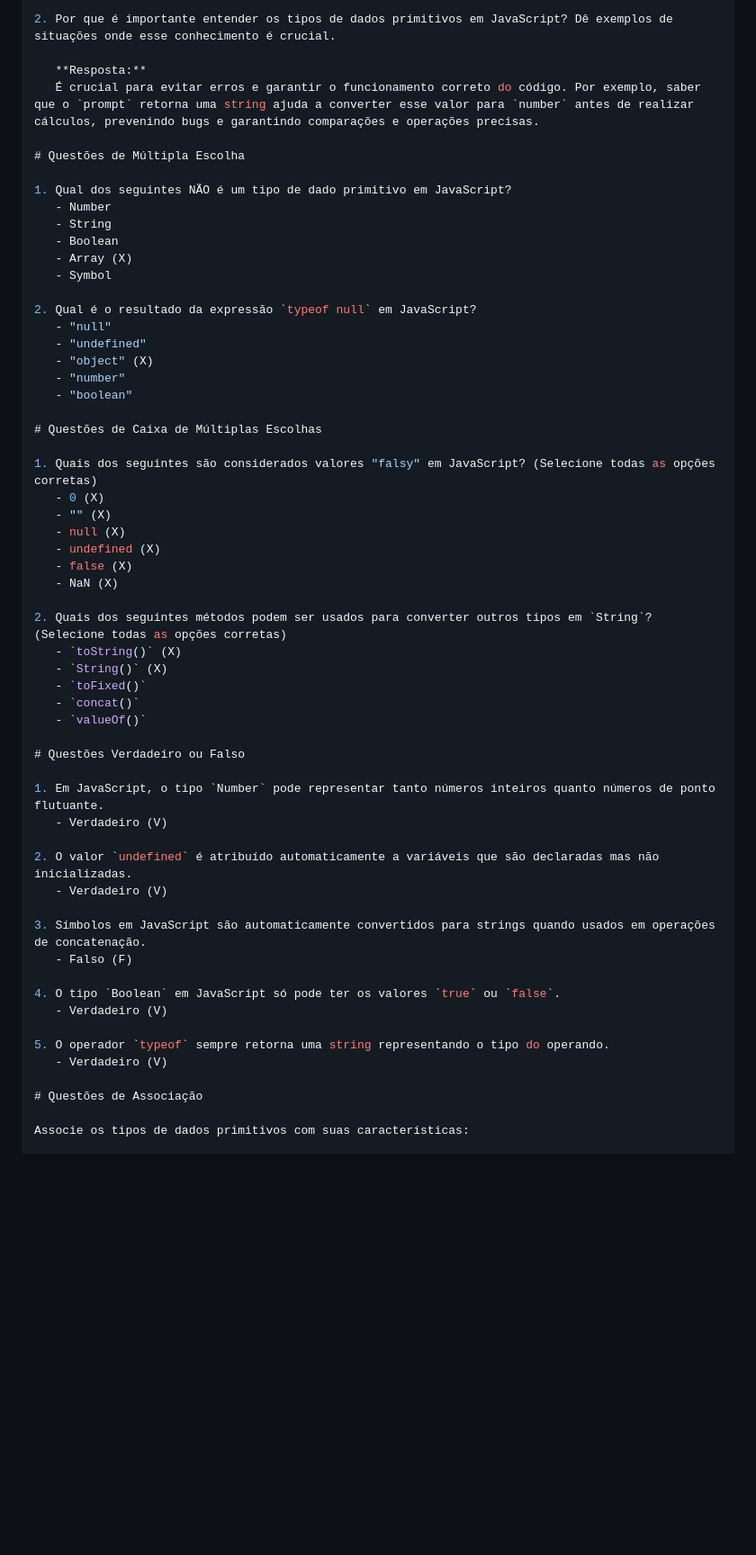
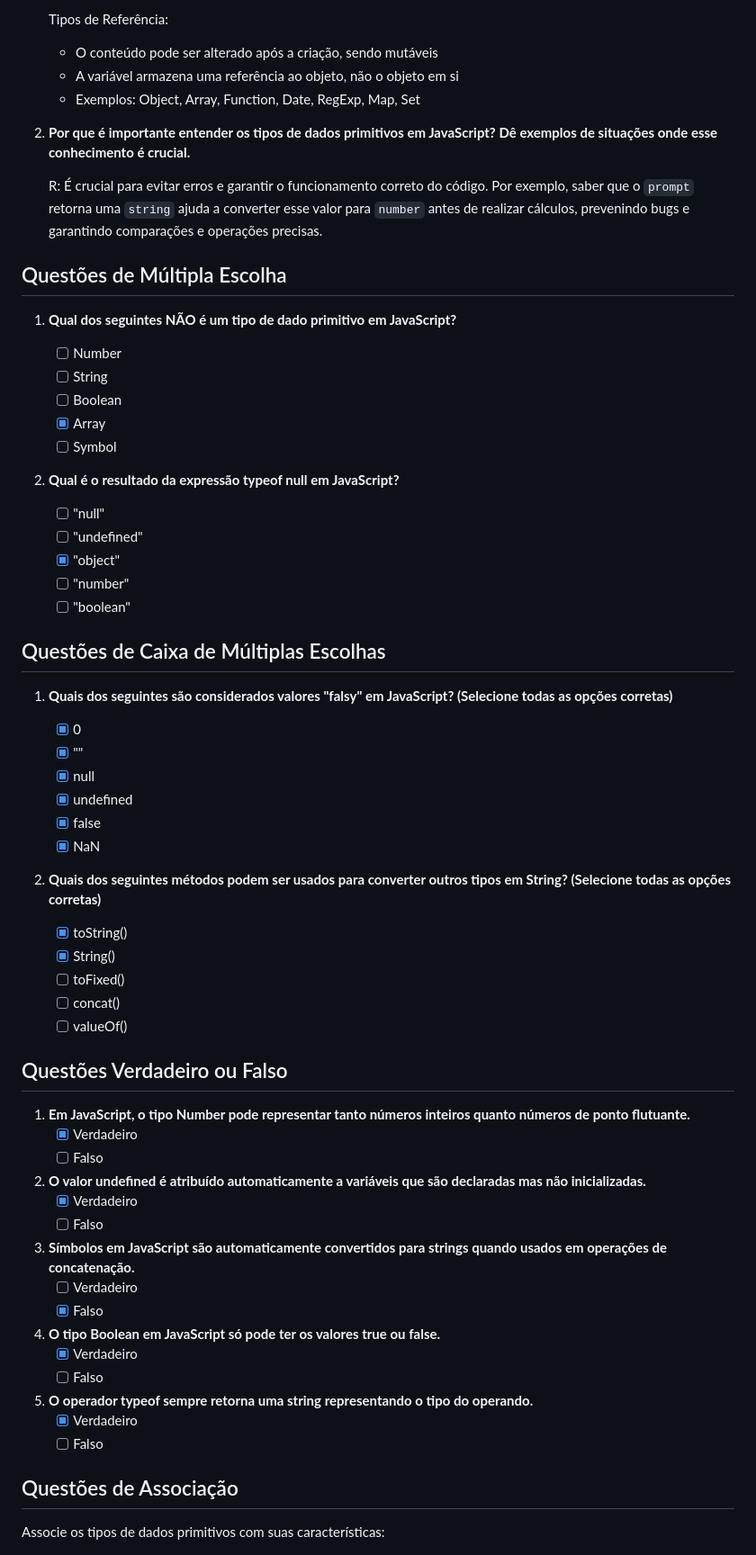
Before and after one commit to AkuBaxi/repo-uc15, a Markdown page: javascript-essentials/Questões 3.1 e 3.2.md, the part around one of its changes. Shown at 90% size. Drawn GitHub-style; blank space fills up the shorter version.

```diff
--- a/javascript-essentials/Questões 3.1 e 3.2.md
+++ b/javascript-essentials/Questões 3.1 e 3.2.md
@@ -81,60 +87,73 @@ Respostas:
 
-2. Por que é importante entender os tipos de dados primitivos em JavaScript? Dê exemplos de situações onde esse conhecimento é crucial.
+   Tipos de Referência:
+   - O conteúdo pode ser alterado após a criação, sendo mutáveis
+   - A variável armazena uma referência ao objeto, não o objeto em si
+   - Exemplos: Object, Array, Function, Date, RegExp, Map, Set
 
-   **Resposta:**
-   É crucial para evitar erros e garantir o funcionamento correto do código. Por exemplo, saber que o `prompt` retorna uma string ajuda a converter esse valor para `number` antes de realizar cálculos, prevenindo bugs e garantindo comparações e operações precisas.
+2. **Por que é importante entender os tipos de dados primitivos em JavaScript? Dê exemplos de situações onde esse conhecimento é crucial.**
 
-# Questões de Múltipla Escolha
+   R: É crucial para evitar erros e garantir o funcionamento correto do código. Por exemplo, saber que o `prompt` retorna uma `string` ajuda a converter esse valor para `number` antes de realizar cálculos, prevenindo bugs e garantindo comparações e operações precisas.
 
-1. Qual dos seguintes NÃO é um tipo de dado primitivo em JavaScript?
-   - Number
-   - String
-   - Boolean
-   - Array (X)
-   - Symbol
+## Questões de Múltipla Escolha
 
-2. Qual é o resultado da expressão `typeof null` em JavaScript?
-   - "null"
-   - "undefined"
-   - "object" (X)
-   - "number"
-   - "boolean"
+1. **Qual dos seguintes NÃO é um tipo de dado primitivo em JavaScript?**
 
-# Questões de Caixa de Múltiplas Escolhas
+   - [ ] Number
+   - [ ] String
+   - [ ] Boolean
+   - [x] Array
+   - [ ] Symbol
 
-1. Quais dos seguintes são considerados valores "falsy" em JavaScript? (Selecione todas as opções corretas)
-   - 0 (X)
-   - "" (X)
-   - null (X)
-   - undefined (X)
-   - false (X)
-   - NaN (X)
+2. **Qual é o resultado da expressão typeof null em JavaScript?**
 
-2. Quais dos seguintes métodos podem ser usados para converter outros tipos em `String`? (Selecione todas as opções corretas)
-   - `toString()` (X)
-   - `String()` (X)
-   - `toFixed()`
-   - `concat()`
-   - `valueOf()`
+   - [ ] "null"
+   - [ ] "undefined"
+   - [x] "object"
+   - [ ] "number"
+   - [ ] "boolean"
 
-# Questões Verdadeiro ou Falso
+## Questões de Caixa de Múltiplas Escolhas
 
-1. Em JavaScript, o tipo `Number` pode representar tanto números inteiros quanto números de ponto flutuante.
-   - Verdadeiro (V)
+1. **Quais dos seguintes são considerados valores "falsy" em JavaScript? (Selecione todas as opções corretas)**
 
-2. O valor `undefined` é atribuído automaticamente a variáveis que são declaradas mas não inicializadas.
-   - Verdadeiro (V)
+   - [x] 0
+   - [x] ""
+   - [x] null
+   - [x] undefined
+   - [x] false
+   - [x] NaN
 
-3. Símbolos em JavaScript são automaticamente convertidos para strings quando usados em operações de concatenação.
-   - Falso (F)
+2. **Quais dos seguintes métodos podem ser usados para converter outros tipos em String? (Selecione todas as opções corretas)**
 
-4. O tipo `Boolean` em JavaScript só pode ter os valores `true` ou `false`.
-   - Verdadeiro (V)
+   - [x] toString()
+   - [x] String()
+   - [ ] toFixed()
+   - [ ] concat()
+   - [ ] valueOf()
 
-5. O operador `typeof` sempre retorna uma string representando o tipo do operando.
-   - Verdadeiro (V)
+## Questões Verdadeiro ou Falso
 
-# Questões de Associação
+1. **Em JavaScript, o tipo Number pode representar tanto números inteiros quanto números de ponto flutuante.**
+   - [x] Verdadeiro
+   - [ ] Falso
+
+2. **O valor undefined é atribuído automaticamente a variáveis que são declaradas mas não inicializadas.**
+   - [x] Verdadeiro
+   - [ ] Falso
+
+3. **Símbolos em JavaScript são automaticamente convertidos para strings quando usados em operações de concatenação.**
+   - [ ] Verdadeiro
+   - [x] Falso
+
+4. **O tipo Boolean em JavaScript só pode ter os valores true ou false.**
+   - [x] Verdadeiro
+   - [ ] Falso
+
+5. **O operador typeof sempre retorna uma string representando o tipo do operando.**
+   - [x] Verdadeiro
+   - [ ] Falso
+
+## Questões de Associação
 
 Associe os tipos de dados primitivos com suas características:
 
```
Also changed, not shown: other parts of javascript-essentials/Questões 3.1 e 3.2.md (+69 -63 lines).
